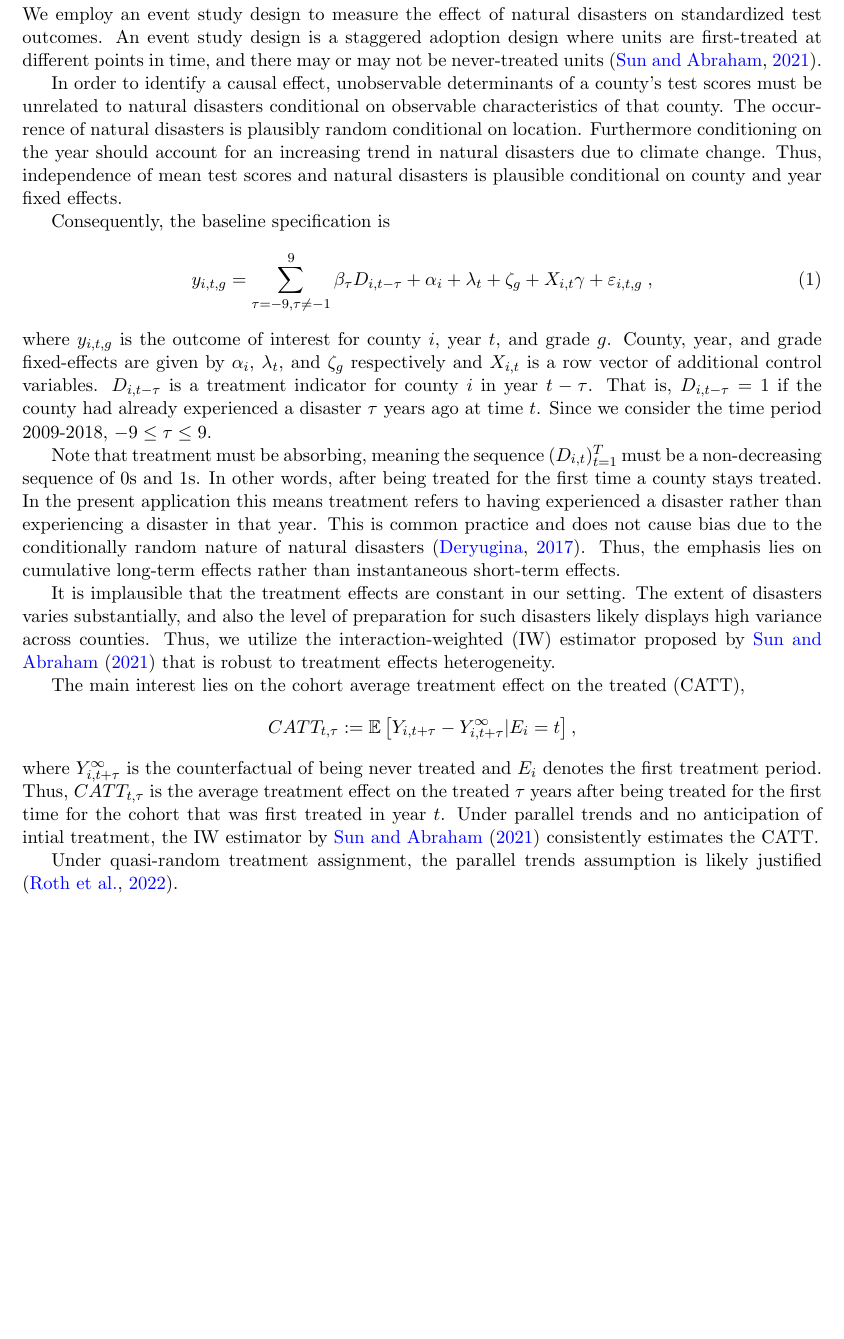
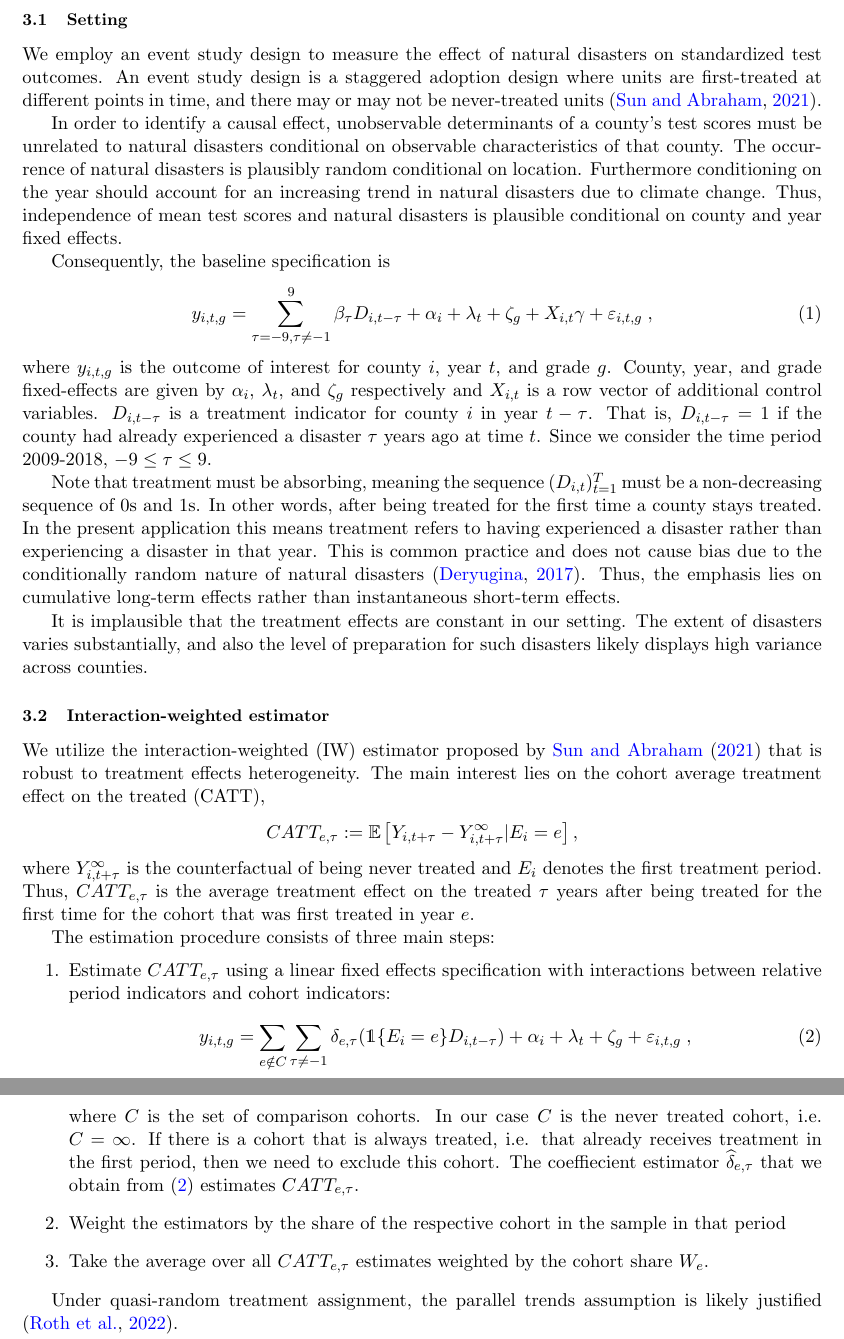
Before and after one commit to gregorsteiner/MasterThesis, a LaTeX paper (TeX files/main.tex, which reads TeX files/03_EmpiricalStrategy.tex): part of page 8 of 11 before the commit and two parts of pages 8 and 9 of 12 after it, the two joined at a grey line, cut at the place of the change, the shorter picture padded with empty space. Compiled offline with pdfLaTeX.

Commit message:
EmpStart Progress

```diff
--- a/TeX files/03_EmpiricalStrategy.tex
+++ b/TeX files/03_EmpiricalStrategy.tex
@@ -1,5 +1,7 @@
 
 \section{Empirical Strategy}
+
+\subsection{Setting}
 
 We employ an event study design to measure the effect of natural disasters on standardized test outcomes. An event study design is a staggered adoption design where units are first-treated at different points in time, and there may or may not be never-treated units \citep{Sun_2021}.
 
@@ -13,12 +15,30 @@ where $y_{i, t, g}$ is the outcome of interest for county $i$, year $t$, and gra
 
 Note that treatment must be absorbing, meaning the sequence $(D_{i, t})_{t=1}^T$ must be a non-decreasing sequence of $0$s and $1$s. In other words, after being treated for the first time a county stays treated. In the present application this means treatment refers to having experienced a disaster rather than experiencing a disaster in that year. This is common practice and does not cause bias due to the conditionally random nature of natural disasters \citep{Deryugina_2017}. Thus, the emphasis lies on cumulative long-term effects rather than instantaneous short-term effects.
 
-It is implausible that the treatment effects are constant in our setting. The extent of disasters varies substantially, and also the level of preparation for such disasters likely displays high variance across counties. Thus, we utilize the interaction-weighted (IW) estimator proposed by \cite{Sun_2021} that is robust to treatment effects heterogeneity.
+It is implausible that the treatment effects are constant in our setting. The extent of disasters varies substantially, and also the level of preparation for such disasters likely displays high variance across counties.
 
-The main interest lies on the cohort average treatment effect on the treated (CATT),
+\subsection{Interaction-weighted estimator}
+
+We utilize the interaction-weighted (IW) estimator proposed by \cite{Sun_2021} that is robust to treatment effects heterogeneity. The main interest lies on the cohort average treatment effect on the treated (CATT),
 \begin{align*}
-	CATT_{t, \tau} := \E \left[ Y_{i, t+\tau} - Y_{i, t+\tau}^{\infty} | E_i = t \right],
+	CATT_{e, \tau} := \E \left[ Y_{i, t+\tau} - Y_{i, t+\tau}^{\infty} | E_i = e \right],
 \end{align*}
-where $Y_{i, t+\tau}^{\infty}$ is the counterfactual of being never treated and $E_i$ denotes the first treatment period. Thus, $CATT_{t, \tau}$ is the average treatment effect on the treated $\tau$ years after being treated for the first time for the cohort that was first treated in year $t$. Under parallel trends and no anticipation of intial treatment, the IW estimator by \cite{Sun_2021} consistently estimates the CATT.
+where $Y_{i, t+\tau}^{\infty}$ is the counterfactual of being never treated and $E_i$ denotes the first treatment period. Thus, $CATT_{e, \tau}$ is the average treatment effect on the treated $\tau$ years after being treated for the first time for the cohort that was first treated in year $e$.
+
+The estimation procedure consists of three main steps:
+\begin{enumerate}
+	\item Estimate $CATT_{e, \tau}$ using a linear fixed effects specification with interactions between relative period indicators and cohort indicators:
+	\begin{align} \label{CATTDID}
+		y_{i, t, g} = \sum_{e \notin C}^{}\sum_{\tau \neq -1}^{} \delta_{e, \tau} (\mathds{1}\{E_i = e\} D_{i, t-\tau}) + \alpha_i + \lambda_t + \zeta_g + \varepsilon_{i, t, g} \;,
+	\end{align}
+	where $C$ is the set of comparison cohorts. In our case $C$ is the never treated cohort, i.e. $C = {\infty}$. If there is a cohort that is always treated, i.e. that already receives treatment in the first period, then we need to exclude this cohort. The coeffiecient estimator $\widehat{\delta}_{e, \tau}$ that we obtain from (\ref{CATTDID}) estimates $CATT_{e, \tau}$.
+
+	\item Weight the estimators by the share of the respective cohort in the sample in that period
+
+	\item Take the average over all $CATT_{e, \tau}$ estimates weighted by the cohort share $W_e$.
+\end{enumerate}
+
+
+
 
 Under quasi-random treatment assignment, the parallel trends assumption is likely justified \citep{Roth_2022}.
--- a/TeX files/main.tex
+++ b/TeX files/main.tex
@@ -2,6 +2,7 @@
 
 % Load packages
 \usepackage{amsthm,amsmath,amssymb}
+\usepackage{dsfont}
 \usepackage{graphicx}
 \usepackage{natbib}
 \usepackage[colorlinks,citecolor=blue,urlcolor=blue]{hyperref}
```
Also changed, not shown: TeX files/main.pdf.
